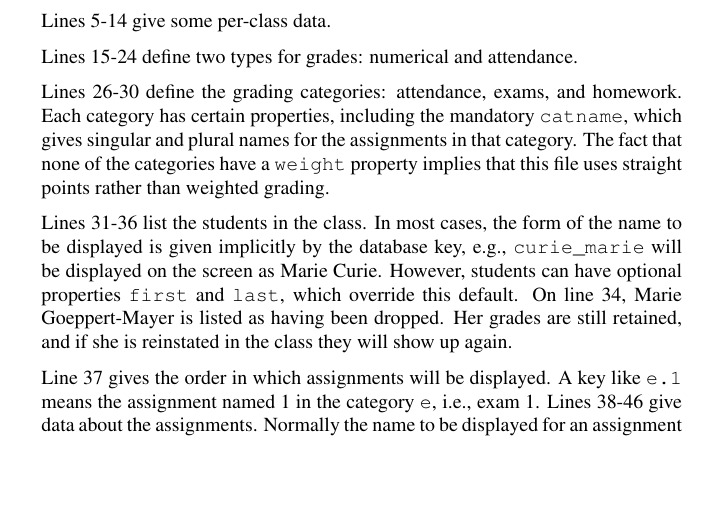
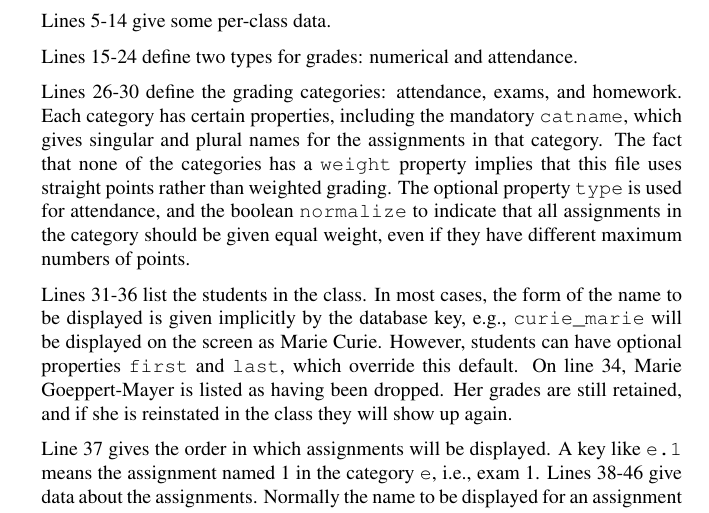
Before and after one commit to bcrowell/opengrade, a LaTeX document (opengrade_doc.tex): part of page 13 of 20, cut so that both start at the same text, the shorter picture padded with empty space. Compiled offline with pdfLaTeX.

Commit message:
numerical type no longer displayed multiple times in menu; normalized categories

```diff
--- a/opengrade_doc.tex
+++ b/opengrade_doc.tex
@@ -778,8 +778,11 @@ Lines 15-24 define two types for grades: numerical and attendance.
 Lines 26-30 define the grading categories: attendance, exams, and homework.
 Each category has certain properties, including the mandatory \verb@catname@,
 which gives singular and plural names for the assignments in that category.
-The fact that none of the categories have a \verb@weight@ property implies
+The fact that none of the categories has a \verb@weight@ property implies
 that this file uses straight points rather than weighted grading.
+The optional property \verb@type@ is used for attendance, and the boolean \verb@normalize@
+to indicate that all assignments in the category should be given equal weight, even if
+they have different maximum numbers of points.
 
 Lines 31-36 list the students in the class. In most cases, the form of the name
 to be displayed is given implicitly by the database key, e.g., \verb@curie_marie@
```
Also changed, not shown: 4 other files.
